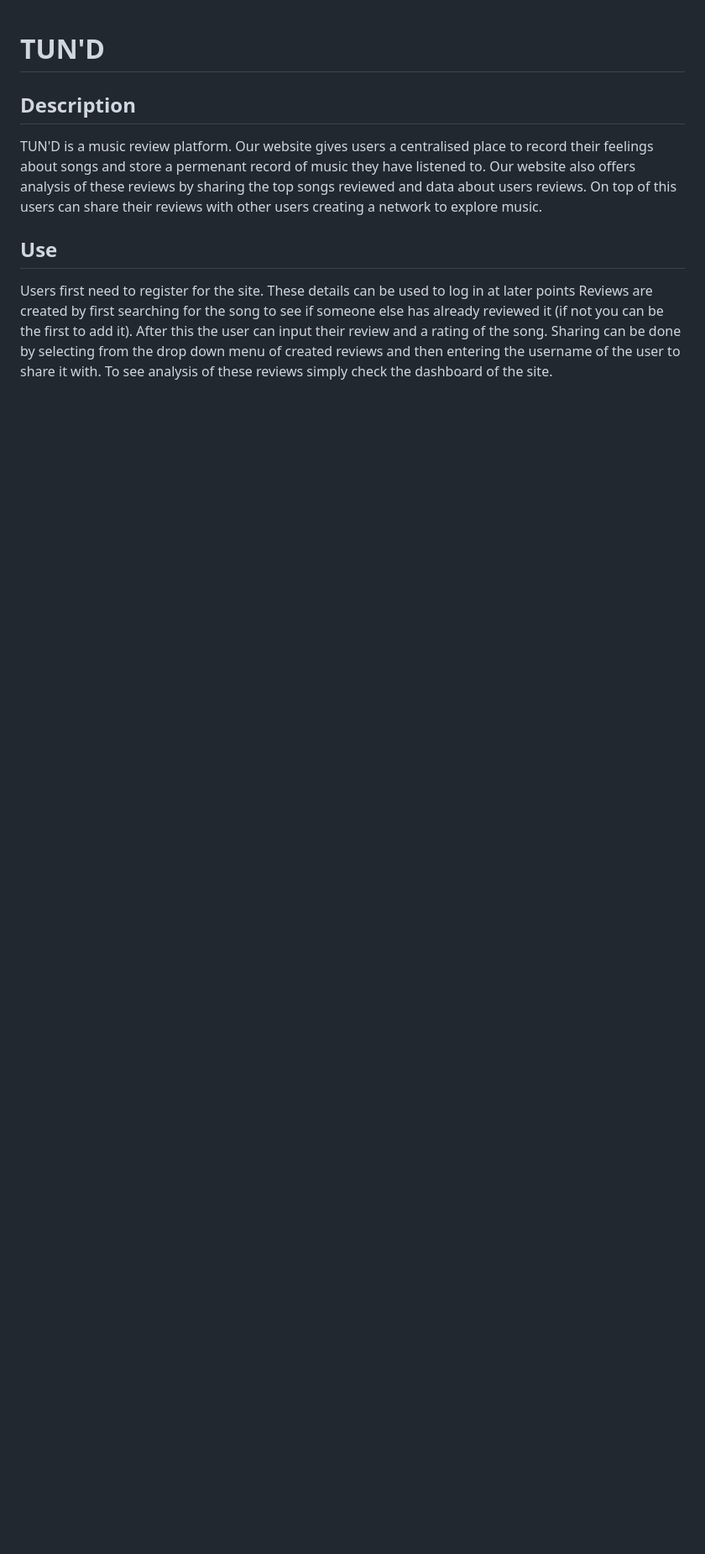
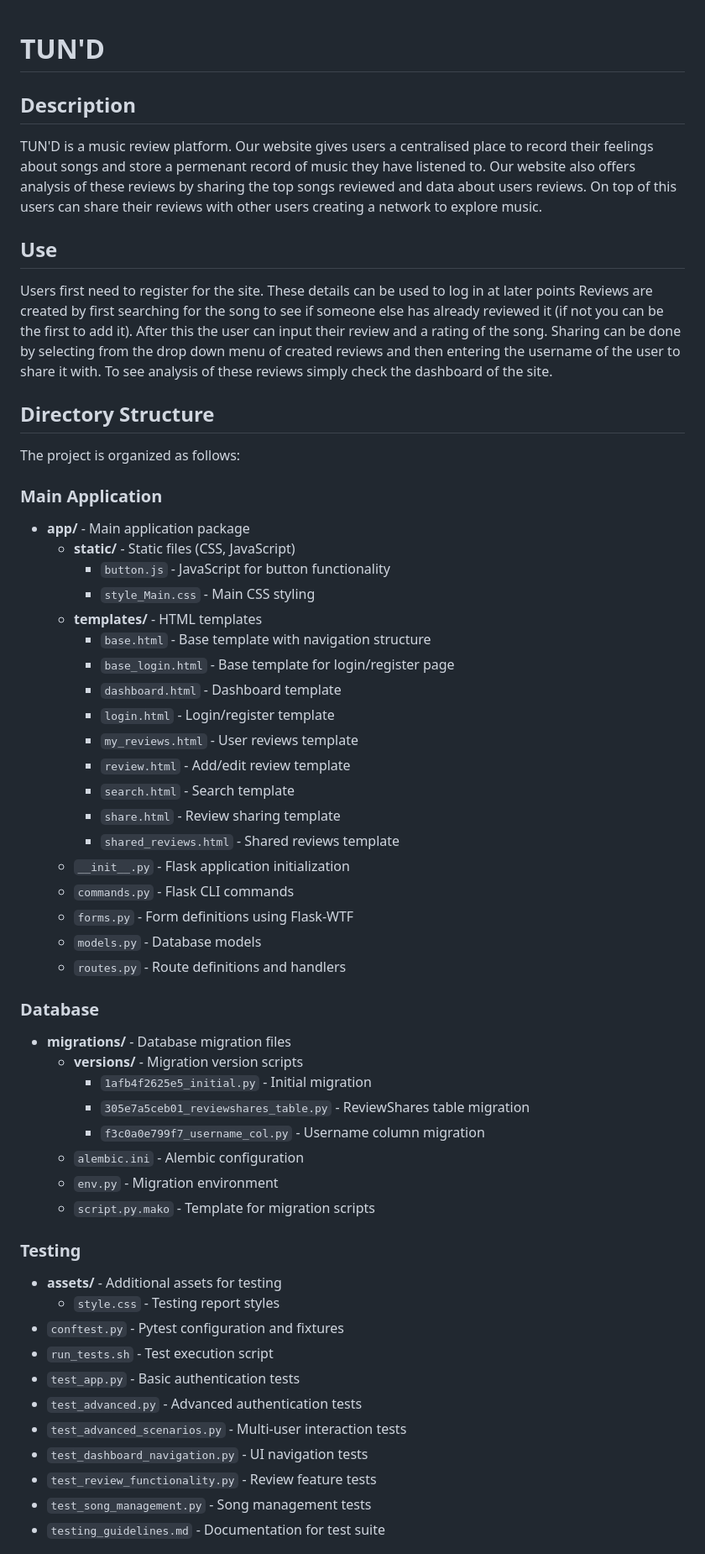
Before and after one commit to gaboogai/AgileWebDev, a Markdown page: README.md, the part around the change printed below. Shown: that part at 84% size. Drawn GitHub-style; blank space fills up the shorter version.

```diff
--- a/README.md
+++ b/README.md
@@ -12,3 +12,51 @@ After this the user can input their review and a rating of the song.
 Sharing can be done by selecting from the drop down menu of created reviews and then entering the username of the user to share it with.
 To see analysis of these reviews simply check the dashboard of the site.
 
+## Directory Structure
+
+The project is organized as follows:
+
+### Main Application
+- **app/** - Main application package
+  - **static/** - Static files (CSS, JavaScript)
+    - `button.js` - JavaScript for button functionality
+    - `style_Main.css` - Main CSS styling
+  - **templates/** - HTML templates
+    - `base.html` - Base template with navigation structure
+    - `base_login.html` - Base template for login/register page
+    - `dashboard.html` - Dashboard template
+    - `login.html` - Login/register template
+    - `my_reviews.html` - User reviews template
+    - `review.html` - Add/edit review template
+    - `search.html` - Search template
+    - `share.html` - Review sharing template
+    - `shared_reviews.html` - Shared reviews template
+  - `__init__.py` - Flask application initialization
+  - `commands.py` - Flask CLI commands
+  - `forms.py` - Form definitions using Flask-WTF
+  - `models.py` - Database models
+  - `routes.py` - Route definitions and handlers
+
+### Database
+- **migrations/** - Database migration files
+  - **versions/** - Migration version scripts
+    - `1afb4f2625e5_initial.py` - Initial migration
+    - `305e7a5ceb01_reviewshares_table.py` - ReviewShares table migration
+    - `f3c0a0e799f7_username_col.py` - Username column migration
+  - `alembic.ini` - Alembic configuration
+  - `env.py` - Migration environment
+  - `script.py.mako` - Template for migration scripts
+
+### Testing
+- **assets/** - Additional assets for testing
+  - `style.css` - Testing report styles
+- `conftest.py` - Pytest configuration and fixtures
+- `run_tests.sh` - Test execution script
+- `test_app.py` - Basic authentication tests
+- `test_advanced.py` - Advanced authentication tests
+- `test_advanced_scenarios.py` - Multi-user interaction tests
+- `test_dashboard_navigation.py` - UI navigation tests
+- `test_review_functionality.py` - Review feature tests
+- `test_song_management.py` - Song management tests
+- `testing_guidelines.md` - Documentation for test suite
+
```
Also changed, not shown: other parts of README.md (+7 -49 lines).
